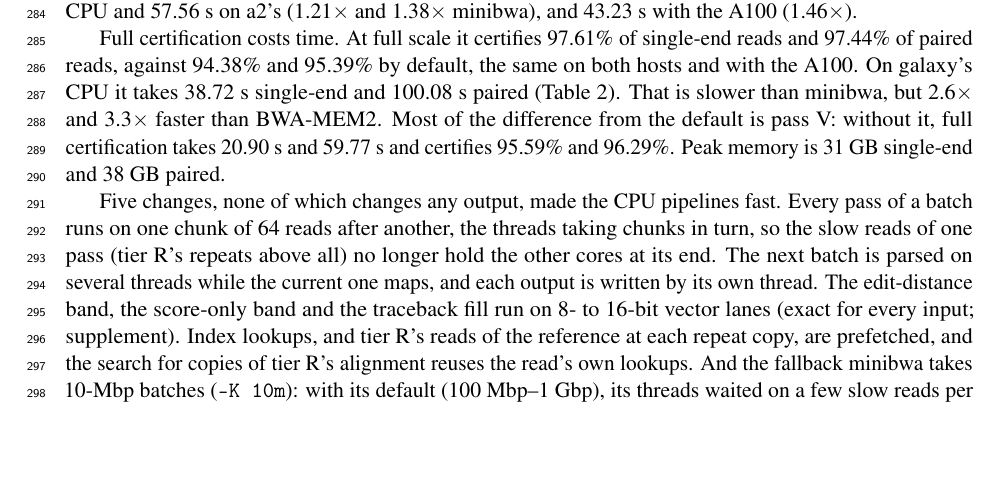
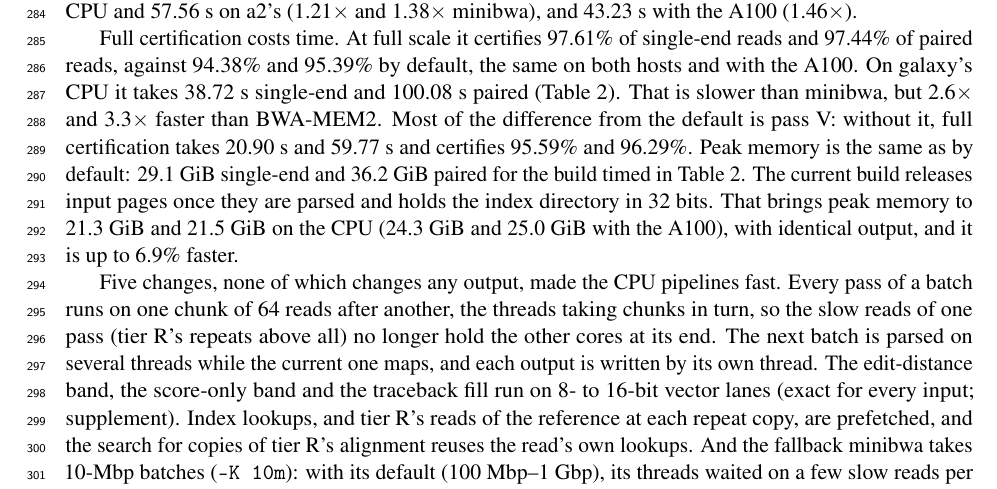
Before and after one commit to d0bromir/algorithms, a LaTeX paper (certa/paper/main.tex, which reads certa/paper/numbers.tex): part of page 8 of 14, cut so that both start at the same text, the shorter picture padded with empty space. Compiled offline with pdfLaTeX.

Commit message:
Paper: peak memory in GiB; the memory changes of 82b18ec (29.1 -> 21.3 GiB single-end, 36.2 -> 21.5 GiB paired)
max_rss_kb is KiB: the earlier "31 / 38 GB" divided by 1e6. make_numbers.py
reads memory_{galaxy,a2}.tsv and memory_identity.txt (identical output on
both hosts; --full-cert needs no more memory than the default).

Co-Authored-By: Claude Opus 5.5 <noreply@anthropic.com>

```diff
--- a/certa/paper/main.tex
+++ b/certa/paper/main.tex
@@ -632,8 +632,13 @@ paired (Table~\ref{tab:speed}). That is slower than minibwa, but
 \FCGSFcCpuXBwa$\times$ and \FCGPFcCpuXBwa$\times$ faster than BWA-MEM2.
 Most of the difference from the default is pass~V: without it, full
 certification takes \FCGSNoVCpuWall~s and \FCGPNoVCpuWall~s and certifies
-\FCCertSNoV\% and \FCCertPNoV\%. Peak memory is \FCGSFcCpuRss~GB
-single-end and \FCGPFcCpuRss~GB paired.
+\FCCertSNoV\% and \FCCertPNoV\%. Peak memory is
+the same as by default: \MemSOld~GiB single-end and \MemPOld~GiB paired
+for the build timed in Table~\ref{tab:speed}. The current build releases
+input pages once they are parsed and holds the index directory in 32
+bits. That brings peak memory to \MemSNew~GiB and \MemPNew~GiB on the
+CPU (\MemSGpuNew~GiB and \MemPGpuNew~GiB with the A100), with identical
+output, and it is up to \MemFasterMax\% faster.
 
 Five changes, none of which changes any output, made the CPU pipelines
 fast. Every pass of a batch runs on one chunk of 64 reads after another,
--- a/certa/paper/numbers.tex
+++ b/certa/paper/numbers.tex
@@ -87,98 +87,98 @@
 \newcommand{\FASStrobeXBwa}{1.8}% hg002_2026-10/final_a2.tsv
 \newcommand{\FASStrobeXMini}{0.60}% hg002_2026-10/final_a2.tsv
 \newcommand{\FCAPDefCpuCpu}{2,227}% hg002_2026-10/full_cert_a2.tsv
-\newcommand{\FCAPDefCpuRss}{38}% hg002_2026-10/full_cert_a2.tsv
+\newcommand{\FCAPDefCpuRss}{36.3}% hg002_2026-10/full_cert_a2.tsv
 \newcommand{\FCAPDefCpuWall}{37.80}% hg002_2026-10/full_cert_a2.tsv
 \newcommand{\FCAPDefCpuXBwa}{6.8}% hg002_2026-10/full_cert_a2.tsv
 \newcommand{\FCAPDefCpuXMini}{2.10}% hg002_2026-10/full_cert_a2.tsv
 \newcommand{\FCAPFcCpuCpu}{6,463}% hg002_2026-10/full_cert_a2.tsv
-\newcommand{\FCAPFcCpuRss}{38}% hg002_2026-10/full_cert_a2.tsv
+\newcommand{\FCAPFcCpuRss}{36.3}% hg002_2026-10/full_cert_a2.tsv
 \newcommand{\FCAPFcCpuWall}{107.11}% hg002_2026-10/full_cert_a2.tsv
 \newcommand{\FCAPFcCpuXBwa}{2.4}% hg002_2026-10/full_cert_a2.tsv
 \newcommand{\FCAPFcCpuXMini}{0.74}% hg002_2026-10/full_cert_a2.tsv
 \newcommand{\FCAPNoVCpuCpu}{3,432}% hg002_2026-10/full_cert_a2.tsv
-\newcommand{\FCAPNoVCpuRss}{38}% hg002_2026-10/full_cert_a2.tsv
+\newcommand{\FCAPNoVCpuRss}{36.3}% hg002_2026-10/full_cert_a2.tsv
 \newcommand{\FCAPNoVCpuWall}{58.08}% hg002_2026-10/full_cert_a2.tsv
 \newcommand{\FCAPNoVCpuXBwa}{4.4}% hg002_2026-10/full_cert_a2.tsv
 \newcommand{\FCAPNoVCpuXMini}{1.37}% hg002_2026-10/full_cert_a2.tsv
 \newcommand{\FCASDefCpuCpu}{1,068}% hg002_2026-10/full_cert_a2.tsv
-\newcommand{\FCASDefCpuRss}{31}% hg002_2026-10/full_cert_a2.tsv
+\newcommand{\FCASDefCpuRss}{29.2}% hg002_2026-10/full_cert_a2.tsv
 \newcommand{\FCASDefCpuWall}{18.24}% hg002_2026-10/full_cert_a2.tsv
 \newcommand{\FCASDefCpuXBwa}{6.1}% hg002_2026-10/full_cert_a2.tsv
 \newcommand{\FCASDefCpuXMini}{2.02}% hg002_2026-10/full_cert_a2.tsv
 \newcommand{\FCASFcCpuCpu}{2,442}% hg002_2026-10/full_cert_a2.tsv
-\newcommand{\FCASFcCpuRss}{30}% hg002_2026-10/full_cert_a2.tsv
+\newcommand{\FCASFcCpuRss}{29.1}% hg002_2026-10/full_cert_a2.tsv
 \newcommand{\FCASFcCpuWall}{40.89}% hg002_2026-10/full_cert_a2.tsv
 \newcommand{\FCASFcCpuXBwa}{2.7}% hg002_2026-10/full_cert_a2.tsv
 \newcommand{\FCASFcCpuXMini}{0.90}% hg002_2026-10/full_cert_a2.tsv
 \newcommand{\FCASNoVCpuCpu}{1,126}% hg002_2026-10/full_cert_a2.tsv
-\newcommand{\FCASNoVCpuRss}{31}% hg002_2026-10/full_cert_a2.tsv
+\newcommand{\FCASNoVCpuRss}{29.1}% hg002_2026-10/full_cert_a2.tsv
 \newcommand{\FCASNoVCpuWall}{19.54}% hg002_2026-10/full_cert_a2.tsv
 \newcommand{\FCASNoVCpuXBwa}{5.7}% hg002_2026-10/full_cert_a2.tsv
 \newcommand{\FCASNoVCpuXMini}{1.89}% hg002_2026-10/full_cert_a2.tsv
-\newcommand{\FCCertPDef}{95.39}% hg002_2026-10/full_cert_certified.txt
-\newcommand{\FCCertPFc}{97.44}% hg002_2026-10/full_cert_certified.txt
-\newcommand{\FCCertPNoV}{96.29}% hg002_2026-10/full_cert_certified.txt
-\newcommand{\FCCertSDef}{94.38}% hg002_2026-10/full_cert_certified.txt
-\newcommand{\FCCertSFc}{97.61}% hg002_2026-10/full_cert_certified.txt
-\newcommand{\FCCertSNoV}{95.59}% hg002_2026-10/full_cert_certified.txt
+\newcommand{\FCCertPDef}{95.39}% hg002_2026-10/memory_identity.txt
+\newcommand{\FCCertPFc}{97.44}% hg002_2026-10/memory_identity.txt
+\newcommand{\FCCertPNoV}{96.29}% hg002_2026-10/memory_identity.txt
+\newcommand{\FCCertSDef}{94.38}% hg002_2026-10/memory_identity.txt
+\newcommand{\FCCertSFc}{97.61}% hg002_2026-10/memory_identity.txt
+\newcommand{\FCCertSNoV}{95.59}% hg002_2026-10/memory_identity.txt
 \newcommand{\FCGPDefCpuCpu}{2,187}% hg002_2026-10/full_cert_galaxy.tsv
-\newcommand{\FCGPDefCpuRss}{38}% hg002_2026-10/full_cert_galaxy.tsv
+\newcommand{\FCGPDefCpuRss}{36.2}% hg002_2026-10/full_cert_galaxy.tsv
 \newcommand{\FCGPDefCpuWall}{37.63}% hg002_2026-10/full_cert_galaxy.tsv
 \newcommand{\FCGPDefCpuXBwa}{8.9}% hg002_2026-10/full_cert_galaxy.tsv
 \newcommand{\FCGPDefCpuXMini}{1.67}% hg002_2026-10/full_cert_galaxy.tsv
 \newcommand{\FCGPDefGpuCpu}{1,495}% hg002_2026-10/full_cert_galaxy.tsv
-\newcommand{\FCGPDefGpuRss}{41}% hg002_2026-10/full_cert_galaxy.tsv
+\newcommand{\FCGPDefGpuRss}{39.5}% hg002_2026-10/full_cert_galaxy.tsv
 \newcommand{\FCGPDefGpuWall}{28.44}% hg002_2026-10/full_cert_galaxy.tsv
 \newcommand{\FCGPDefGpuXBwa}{11.8}% hg002_2026-10/full_cert_galaxy.tsv
 \newcommand{\FCGPDefGpuXMini}{2.21}% hg002_2026-10/full_cert_galaxy.tsv
 \newcommand{\FCGPFcCpuCpu}{5,989}% hg002_2026-10/full_cert_galaxy.tsv
-\newcommand{\FCGPFcCpuRss}{38}% hg002_2026-10/full_cert_galaxy.tsv
+\newcommand{\FCGPFcCpuRss}{36.2}% hg002_2026-10/full_cert_galaxy.tsv
 \newcommand{\FCGPFcCpuWall}{100.08}% hg002_2026-10/full_cert_galaxy.tsv
 \newcommand{\FCGPFcCpuXBwa}{3.3}% hg002_2026-10/full_cert_galaxy.tsv
 \newcommand{\FCGPFcCpuXMini}{0.63}% hg002_2026-10/full_cert_galaxy.tsv
 \newcommand{\FCGPFcGpuCpu}{5,296}% hg002_2026-10/full_cert_galaxy.tsv
-\newcommand{\FCGPFcGpuRss}{41}% hg002_2026-10/full_cert_galaxy.tsv
+\newcommand{\FCGPFcGpuRss}{39.5}% hg002_2026-10/full_cert_galaxy.tsv
 \newcommand{\FCGPFcGpuWall}{88.58}% hg002_2026-10/full_cert_galaxy.tsv
 \newcommand{\FCGPFcGpuXBwa}{3.8}% hg002_2026-10/full_cert_galaxy.tsv
 \newcommand{\FCGPFcGpuXMini}{0.71}% hg002_2026-10/full_cert_galaxy.tsv
 \newcommand{\FCGPNoVCpuCpu}{3,504}% hg002_2026-10/full_cert_galaxy.tsv
-\newcommand{\FCGPNoVCpuRss}{38}% hg002_2026-10/full_cert_galaxy.tsv
+\newcommand{\FCGPNoVCpuRss}{36.2}% hg002_2026-10/full_cert_galaxy.tsv
 \newcommand{\FCGPNoVCpuWall}{59.77}% hg002_2026-10/full_cert_galaxy.tsv
 \newcommand{\FCGPNoVCpuXBwa}{5.6}% hg002_2026-10/full_cert_galaxy.tsv
 \newcommand{\FCGPNoVCpuXMini}{1.05}% hg002_2026-10/full_cert_galaxy.tsv
 \newcommand{\FCGPNoVGpuCpu}{2,800}% hg002_2026-10/full_cert_galaxy.tsv
-\newcommand{\FCGPNoVGpuRss}{41}% hg002_2026-10/full_cert_galaxy.tsv
+\newcommand{\FCGPNoVGpuRss}{39.5}% hg002_2026-10/full_cert_galaxy.tsv
 \newcommand{\FCGPNoVGpuWall}{49.22}% hg002_2026-10/full_cert_galaxy.tsv
 \newcommand{\FCGPNoVGpuXBwa}{6.8}% hg002_2026-10/full_cert_galaxy.tsv
 \newcommand{\FCGPNoVGpuXMini}{1.28}% hg002_2026-10/full_cert_galaxy.tsv
 \newcommand{\FCGSDefCpuCpu}{872}% hg002_2026-10/full_cert_galaxy.tsv
-\newcommand{\FCGSDefCpuRss}{31}% hg002_2026-10/full_cert_galaxy.tsv
+\newcommand{\FCGSDefCpuRss}{29.1}% hg002_2026-10/full_cert_galaxy.tsv
 \newcommand{\FCGSDefCpuWall}{15.83}% hg002_2026-10/full_cert_galaxy.tsv
 \newcommand{\FCGSDefCpuXBwa}{6.3}% hg002_2026-10/full_cert_galaxy.tsv
 \newcommand{\FCGSDefCpuXMini}{1.82}% hg002_2026-10/full_cert_galaxy.tsv
 \newcommand{\FCGSDefGpuCpu}{527}% hg002_2026-10/full_cert_galaxy.tsv
-\newcommand{\FCGSDefGpuRss}{33}% hg002_2026-10/full_cert_galaxy.tsv
+\newcommand{\FCGSDefGpuRss}{31.9}% hg002_2026-10/full_cert_galaxy.tsv
 \newcommand{\FCGSDefGpuWall}{12.98}% hg002_2026-10/full_cert_galaxy.tsv
 \newcommand{\FCGSDefGpuXBwa}{7.7}% hg002_2026-10/full_cert_galaxy.tsv
 \newcommand{\FCGSDefGpuXMini}{2.22}% hg002_2026-10/full_cert_galaxy.tsv
 \newcommand{\FCGSFcCpuCpu}{2,257}% hg002_2026-10/full_cert_galaxy.tsv
-\newcommand{\FCGSFcCpuRss}{31}% hg002_2026-10/full_cert_galaxy.tsv
+\newcommand{\FCGSFcCpuRss}{29.1}% hg002_2026-10/full_cert_galaxy.tsv
 \newcommand{\FCGSFcCpuWall}{38.72}% hg002_2026-10/full_cert_galaxy.tsv
 \newcommand{\FCGSFcCpuXBwa}{2.6}% hg002_2026-10/full_cert_galaxy.tsv
 \newcommand{\FCGSFcCpuXMini}{0.74}% hg002_2026-10/full_cert_galaxy.tsv
 \newcommand{\FCGSFcGpuCpu}{1,907}% hg002_2026-10/full_cert_galaxy.tsv
-\newcommand{\FCGSFcGpuRss}{33}% hg002_2026-10/full_cert_galaxy.tsv
+\newcommand{\FCGSFcGpuRss}{31.9}% hg002_2026-10/full_cert_galaxy.tsv
 \newcommand{\FCGSFcGpuWall}{34.65}% hg002_2026-10/full_cert_galaxy.tsv
 \newcommand{\FCGSFcGpuXBwa}{2.9}% hg002_2026-10/full_cert_galaxy.tsv
 \newcommand{\FCGSFcGpuXMini}{0.83}% hg002_2026-10/full_cert_galaxy.tsv
 \newcommand{\FCGSNoVCpuCpu}{1,159}% hg002_2026-10/full_cert_galaxy.tsv
-\newcommand{\FCGSNoVCpuRss}{31}% hg002_2026-10/full_cert_galaxy.tsv
+\newcommand{\FCGSNoVCpuRss}{29.1}% hg002_2026-10/full_cert_galaxy.tsv
 \newcommand{\FCGSNoVCpuWall}{20.90}% hg002_2026-10/full_cert_galaxy.tsv
 \newcommand{\FCGSNoVCpuXBwa}{4.8}% hg002_2026-10/full_cert_galaxy.tsv
 \newcommand{\FCGSNoVCpuXMini}{1.38}% hg002_2026-10/full_cert_galaxy.tsv
 \newcommand{\FCGSNoVGpuCpu}{820}% hg002_2026-10/full_cert_galaxy.tsv
-\newcommand{\FCGSNoVGpuRss}{33}% hg002_2026-10/full_cert_galaxy.tsv
+\newcommand{\FCGSNoVGpuRss}{31.9}% hg002_2026-10/full_cert_galaxy.tsv
 \newcommand{\FCGSNoVGpuWall}{17.50}% hg002_2026-10/full_cert_galaxy.tsv
 \newcommand{\FCGSNoVGpuXBwa}{5.7}% hg002_2026-10/full_cert_galaxy.tsv
 \newcommand{\FCGSNoVGpuXMini}{1.65}% hg002_2026-10/full_cert_galaxy.tsv
@@ -343,6 +343,15 @@
 \newcommand{\LrProvenPct}{93.32}% aim6_2026-10/certify_cost.txt
 \newcommand{\LrReads}{242,534}% aim6_2026-10/summary.txt
 \newcommand{\LrVerifyReads}{1,879}% aim6_2026-10/certify.txt
+\newcommand{\MemFasterMax}{6.9}% hg002_2026-10/memory_{galaxy,a2}.tsv
+\newcommand{\MemPGpuNew}{25.0}% hg002_2026-10/memory_galaxy.tsv
+\newcommand{\MemPGpuOld}{39.5}% hg002_2026-10/memory_galaxy.tsv
+\newcommand{\MemPNew}{21.5}% hg002_2026-10/memory_galaxy.tsv
+\newcommand{\MemPOld}{36.2}% hg002_2026-10/memory_galaxy.tsv
+\newcommand{\MemSGpuNew}{24.3}% hg002_2026-10/memory_galaxy.tsv
+\newcommand{\MemSGpuOld}{31.9}% hg002_2026-10/memory_galaxy.tsv
+\newcommand{\MemSNew}{21.3}% hg002_2026-10/memory_galaxy.tsv
+\newcommand{\MemSOld}{29.1}% hg002_2026-10/memory_galaxy.tsv
 \newcommand{\MutEquiv}{8}% tests/mutants.tsv
 \newcommand{\MutKilled}{133}% tests/mutants.tsv
 \newcommand{\MutTotal}{141}% tests/mutants.tsv
```
Also changed, not shown: 1 other file.
